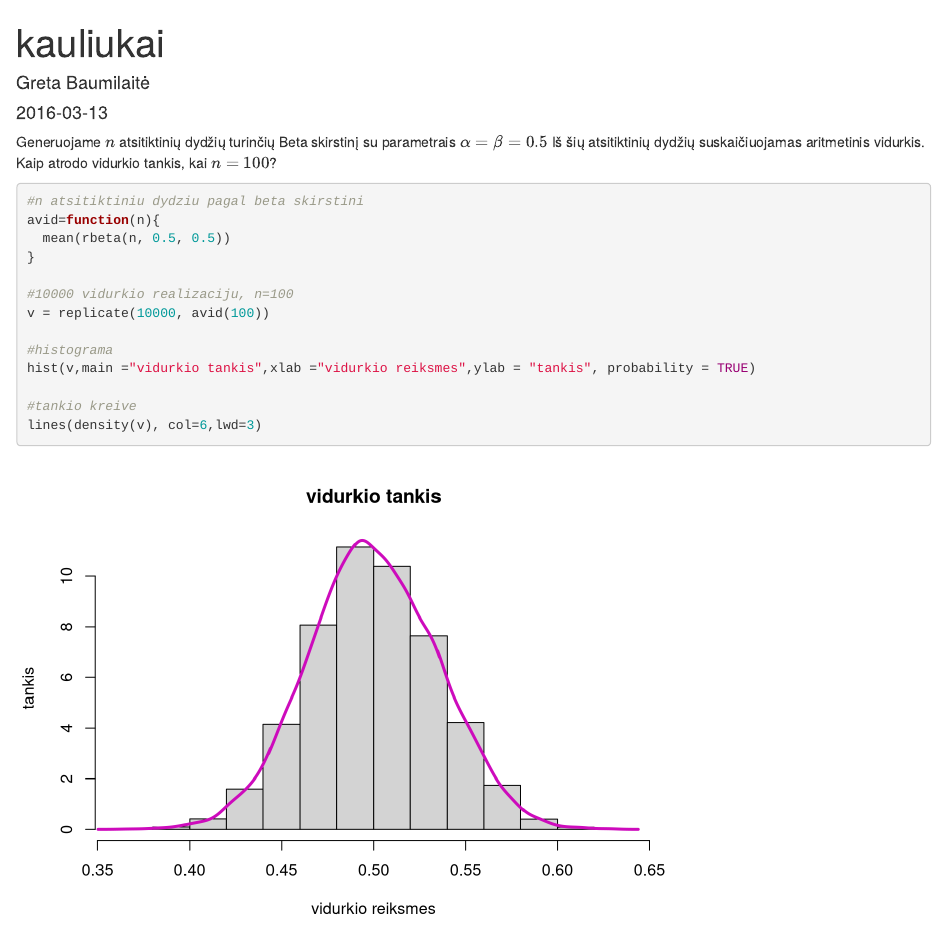
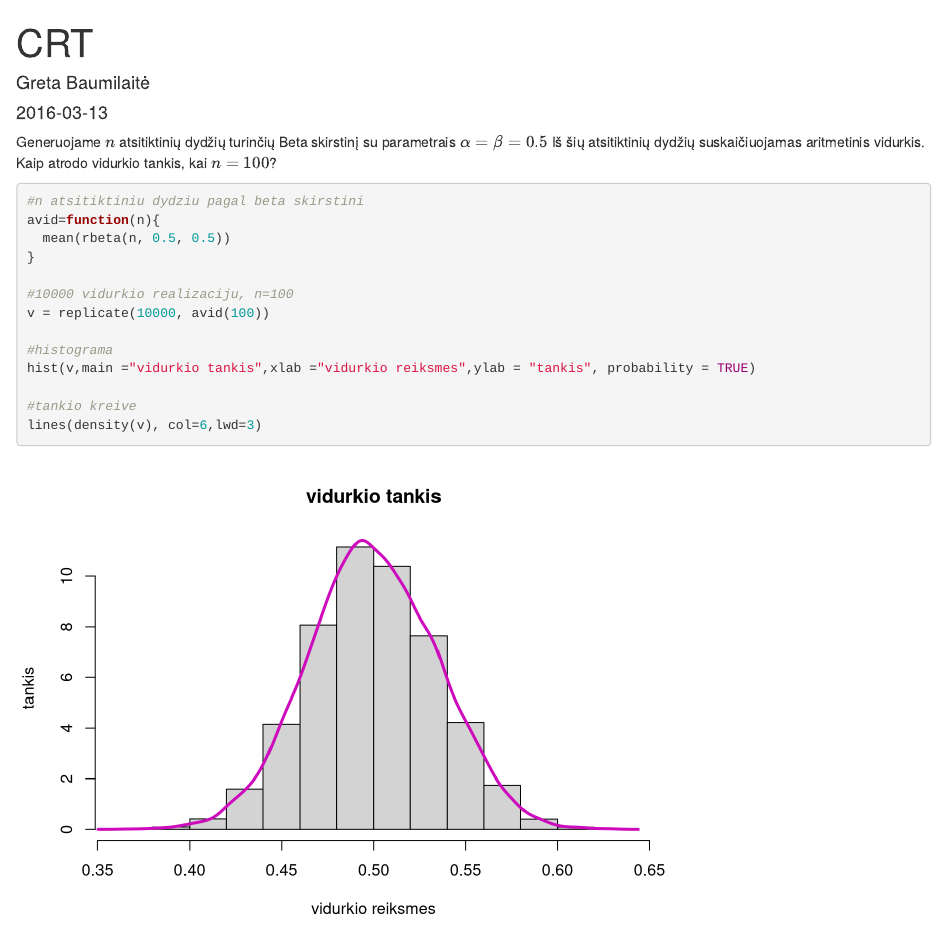
Before and after one commit to BaumilaiteG/Econometrics, an R Markdown document (task3/crt.Rmd): the page in a window 1100 px wide, from its top. Rendered offline with R 4.5, knitr and Pandoc, with nearby package versions; code that draws random numbers runs with fixed seeds of ours.

Commit message:
Update crt.Rmd

```diff
--- a/task3/crt.Rmd
+++ b/task3/crt.Rmd
@@ -1,5 +1,5 @@
 ---
-title: "kauliukai"
+title: "CRT"
 author: Greta Baumilaitė
 date: 2016-03-13
 output: html_document
```
